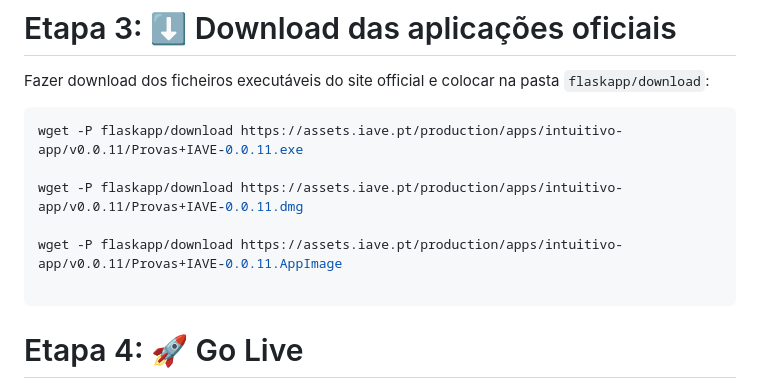
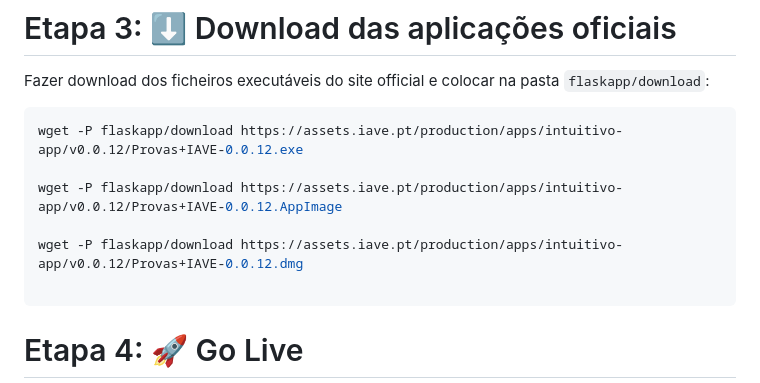
Before and after one commit to jpedrodias/IAVE_Landing_page, a Markdown page: README.md, the part around the change. Rendered like a GitHub page.

Commit message:
ver 0.0.12

````diff
--- a/README.md
+++ b/README.md
@@ -48,11 +48,11 @@ Fazer download dos ficheiros executáveis do site official e colocar na pasta `f
 
 
 ```bash
-wget -P flaskapp/download https://assets.iave.pt/production/apps/intuitivo-app/v0.0.11/Provas+IAVE-0.0.11.exe
+wget -P flaskapp/download https://assets.iave.pt/production/apps/intuitivo-app/v0.0.12/Provas+IAVE-0.0.12.exe
 
-wget -P flaskapp/download https://assets.iave.pt/production/apps/intuitivo-app/v0.0.11/Provas+IAVE-0.0.11.dmg
+wget -P flaskapp/download https://assets.iave.pt/production/apps/intuitivo-app/v0.0.12/Provas+IAVE-0.0.12.AppImage
 
-wget -P flaskapp/download https://assets.iave.pt/production/apps/intuitivo-app/v0.0.11/Provas+IAVE-0.0.11.AppImage
+wget -P flaskapp/download https://assets.iave.pt/production/apps/intuitivo-app/v0.0.12/Provas+IAVE-0.0.12.dmg
 
 ```
 
````
